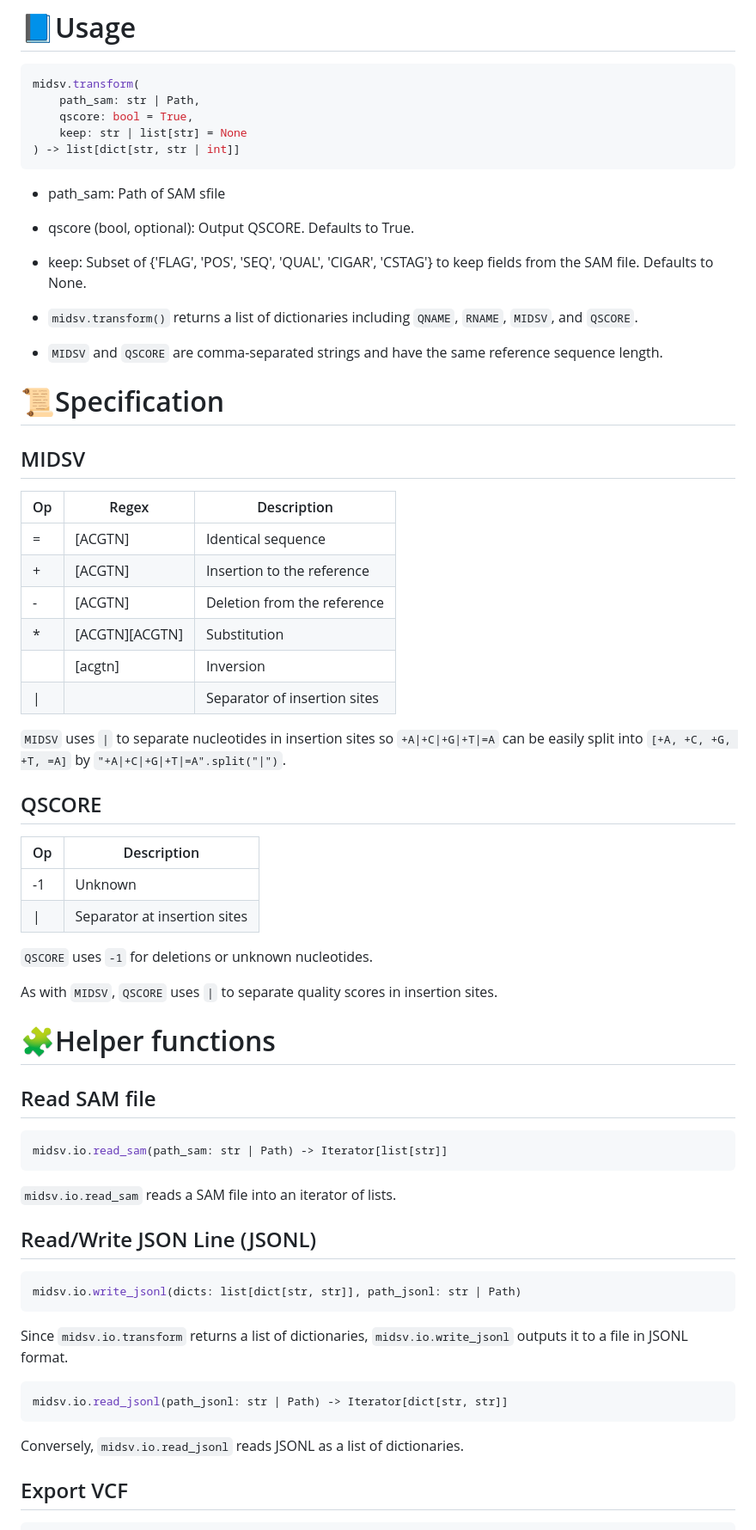
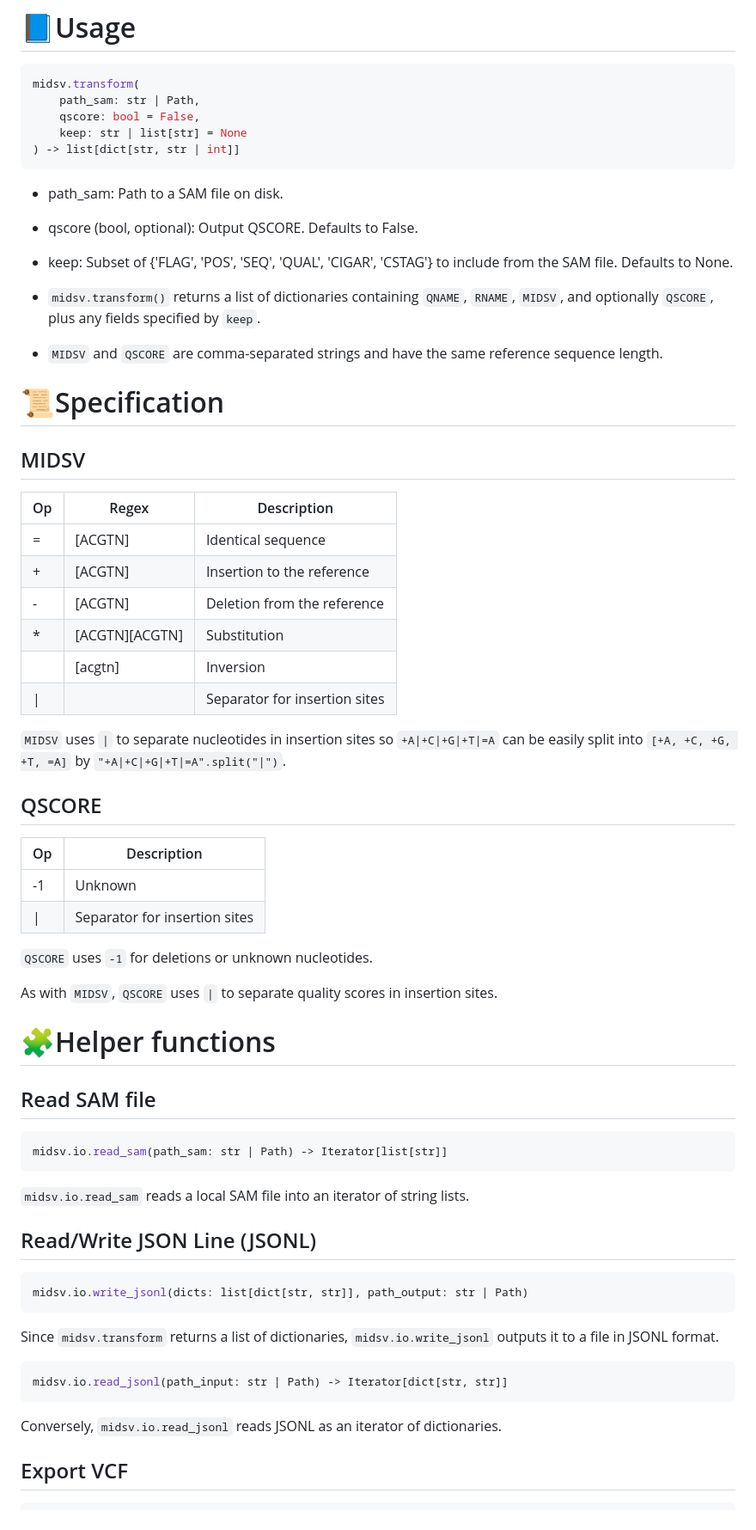
Before and after one commit to akikuno/midsv, a Markdown page: README.md, the part around one of its changes. Shown at 86% size. Drawn GitHub-style.

Commit message:
Refactor README.md

````diff
--- a/README.md
+++ b/README.md
@@ -41,39 +42,39 @@ pip install midsv
 ```python
 midsv.transform(
     path_sam: str | Path,
-    qscore: bool = True,
+    qscore: bool = False,
     keep: str | list[str] = None
 ) -> list[dict[str, str | int]]
 ```
 
-- path_sam: Path of SAM sfile
-- qscore (bool, optional): Output QSCORE. Defaults to True.
-- keep: Subset of {'FLAG', 'POS', 'SEQ', 'QUAL', 'CIGAR', 'CSTAG'} to keep fields from the SAM file. Defaults to None.
+- path_sam: Path to a SAM file on disk.
+- qscore (bool, optional): Output QSCORE. Defaults to False.
+- keep: Subset of {'FLAG', 'POS', 'SEQ', 'QUAL', 'CIGAR', 'CSTAG'} to include from the SAM file. Defaults to None.
 
-- `midsv.transform()` returns a list of dictionaries including `QNAME`, `RNAME`, `MIDSV`, and `QSCORE`.
+- `midsv.transform()` returns a list of dictionaries containing `QNAME`, `RNAME`, `MIDSV`, and optionally `QSCORE`, plus any fields specified by `keep`.
 - `MIDSV` and `QSCORE` are comma-separated strings and have the same reference sequence length.
 
 # 📜Specification
 
 ## MIDSV
 
-| Op  | Regex          | Description                  |
-| --- | -------------- | ---------------------------- |
-| =   | [ACGTN]        | Identical sequence           |
-| +   | [ACGTN]        | Insertion to the reference   |
-| -   | [ACGTN]        | Deletion from the reference  |
-| *   | [ACGTN][ACGTN] | Substitution                 |
-|     | [acgtn]        | Inversion                    |
-| \|  |                | Separator of insertion sites |
+| Op  | Regex          | Description                   |
+| --- | -------------- | ----------------------------- |
+| =   | [ACGTN]        | Identical sequence            |
+| +   | [ACGTN]        | Insertion to the reference    |
+| -   | [ACGTN]        | Deletion from the reference   |
+| *   | [ACGTN][ACGTN] | Substitution                  |
+|     | [acgtn]        | Inversion                     |
+| \|  |                | Separator for insertion sites |
 
 `MIDSV` uses `|` to separate nucleotides in insertion sites so `+A|+C|+G|+T|=A` can be easily split into `[+A, +C, +G, +T, =A]` by `"+A|+C|+G|+T|=A".split("|")`.
 
 ## QSCORE
 
-| Op  | Description                  |
-| --- | ---------------------------- |
-| -1  | Unknown                      |
-| \|  | Separator at insertion sites |
+| Op  | Description                   |
+| --- | ----------------------------- |
+| -1  | Unknown                       |
+| \|  | Separator for insertion sites |
 
 `QSCORE` uses `-1` for deletions or unknown nucleotides.
 
@@ -88,22 +89,22 @@ As with `MIDSV`, `QSCORE` uses `|` to separate quality scores in insertion sites
 midsv.io.read_sam(path_sam: str | Path) -> Iterator[list[str]]
 ```
 
-`midsv.io.read_sam` reads a SAM file into an iterator of lists.
+`midsv.io.read_sam` reads a local SAM file into an iterator of string lists.
 
 
 ## Read/Write JSON Line (JSONL)
 
 ```python
-midsv.io.write_jsonl(dicts: list[dict[str, str]], path_jsonl: str | Path)
+midsv.io.write_jsonl(dicts: list[dict[str, str]], path_output: str | Path)
 ```
 
-Since `midsv.io.transform` returns a list of dictionaries, `midsv.io.write_jsonl` outputs it to a file in JSONL format.
+Since `midsv.transform` returns a list of dictionaries, `midsv.io.write_jsonl` outputs it to a file in JSONL format.
 
 ```python
-midsv.io.read_jsonl(path_jsonl: str | Path) -> Iterator[dict[str, str]]
+midsv.io.read_jsonl(path_input: str | Path) -> Iterator[dict[str, str]]
 ```
 
-Conversely, `midsv.io.read_jsonl` reads JSONL as a list of dictionaries.
+Conversely, `midsv.io.read_jsonl` reads JSONL as an iterator of dictionaries.
 
 ## Export VCF
 
````
Also changed, not shown: other parts of README.md (+15 -14 lines).
